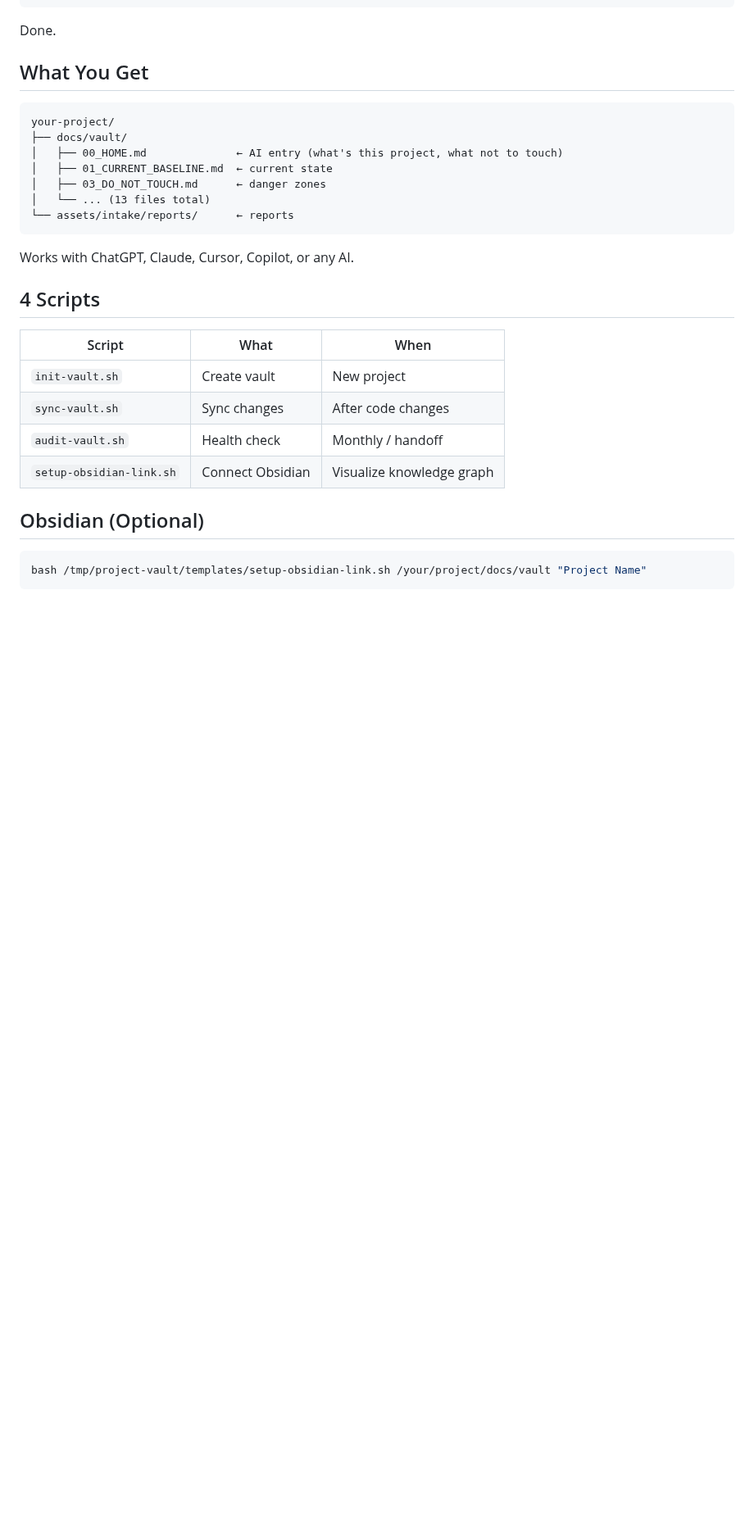
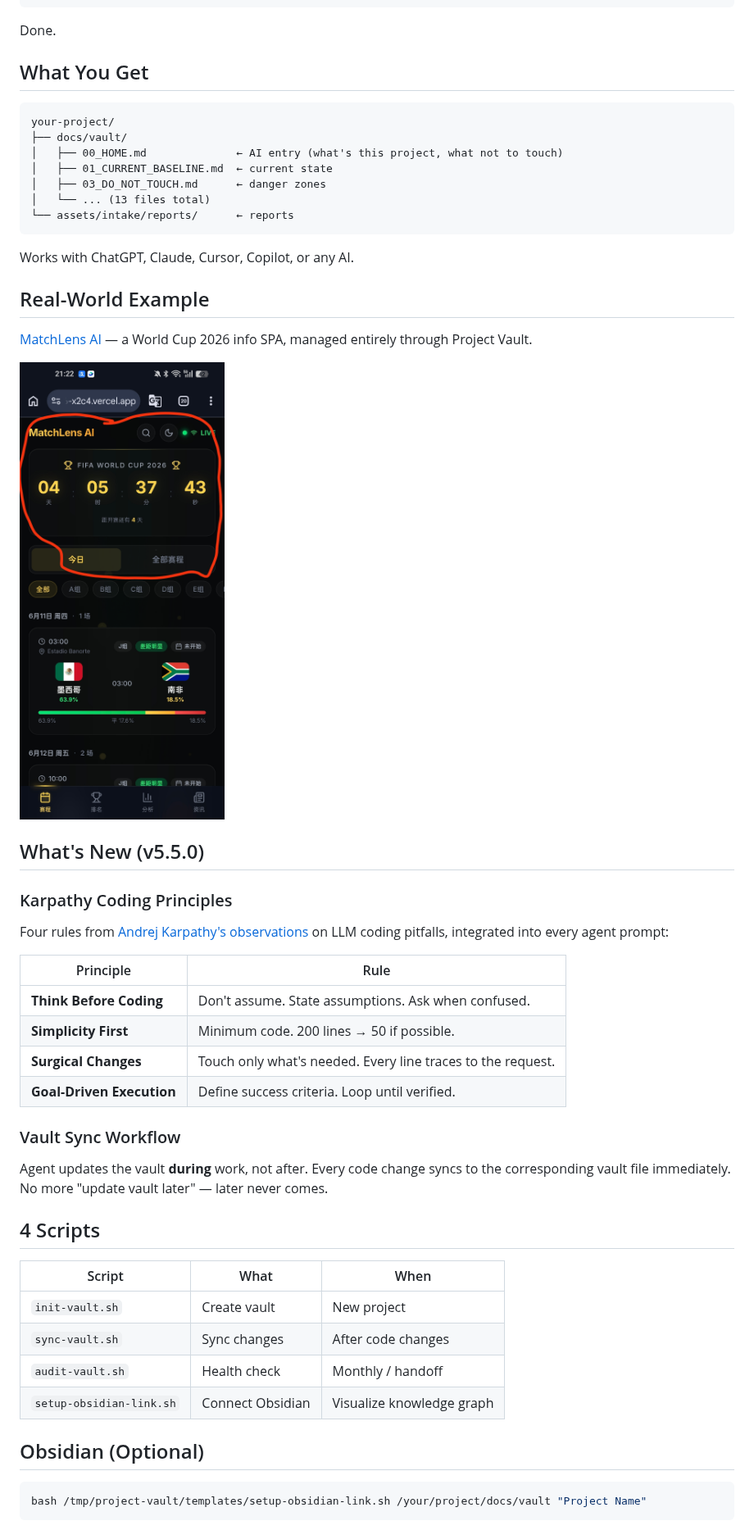
Before and after one commit to gunqiuwang/project-vault, a Markdown page: README.md, the part around the change. Shown at 82% size. GitHub-like rendering; pictures changed too: assets/matchlens-demo.jpg (added); blank space fills up the shorter version.

Commit message:
docs: README 更新 — MatchLens截图 + Karpathy原则 + Vault同步纪律

```diff
--- a/README.md
+++ b/README.md
@@ -37,6 +37,29 @@ your-project/
 
 Works with ChatGPT, Claude, Cursor, Copilot, or any AI.
 
+## Real-World Example
+
+[MatchLens AI](https://github.com/guqiuwang/worldcup-2026) — a World Cup 2026 info SPA, managed entirely through Project Vault.
+
+<img src="assets/matchlens-demo.jpg" width="400" alt="MatchLens AI — World Cup 2026 SPA with Project Vault">
+
+## What's New (v5.5.0)
+
+### Karpathy Coding Principles
+
+Four rules from [Andrej Karpathy's observations](https://x.com/karpathy/status/2015883857489522876) on LLM coding pitfalls, integrated into every agent prompt:
+
+| Principle | Rule |
+|-----------|------|
+| **Think Before Coding** | Don't assume. State assumptions. Ask when confused. |
+| **Simplicity First** | Minimum code. 200 lines → 50 if possible. |
+| **Surgical Changes** | Touch only what's needed. Every line traces to the request. |
+| **Goal-Driven Execution** | Define success criteria. Loop until verified. |
+
+### Vault Sync Workflow
+
+Agent updates the vault **during** work, not after. Every code change syncs to the corresponding vault file immediately. No more "update vault later" — later never comes.
+
 ## 4 Scripts
 
 | Script | What | When |
```
Also changed, not shown: README.zh-CN.md (+23 -0 lines).
